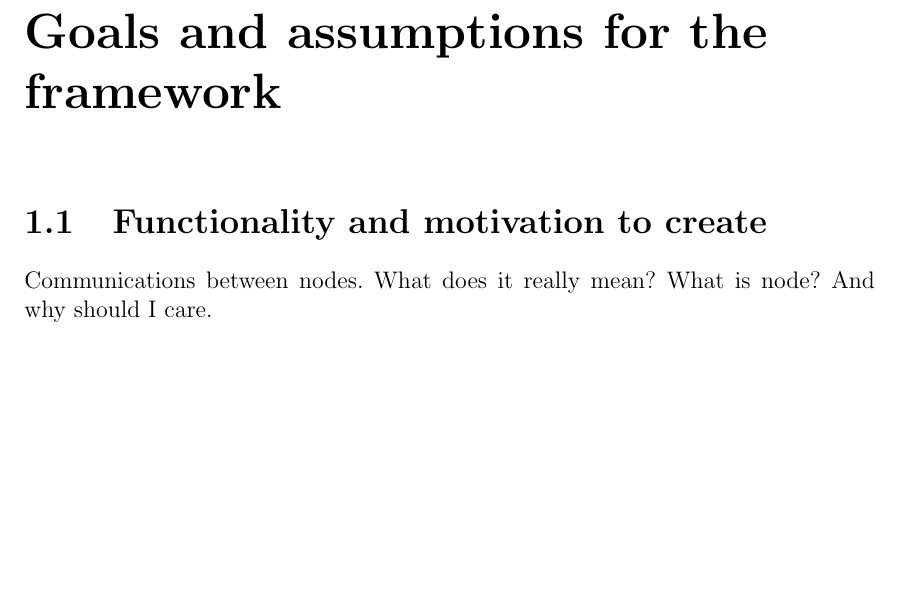
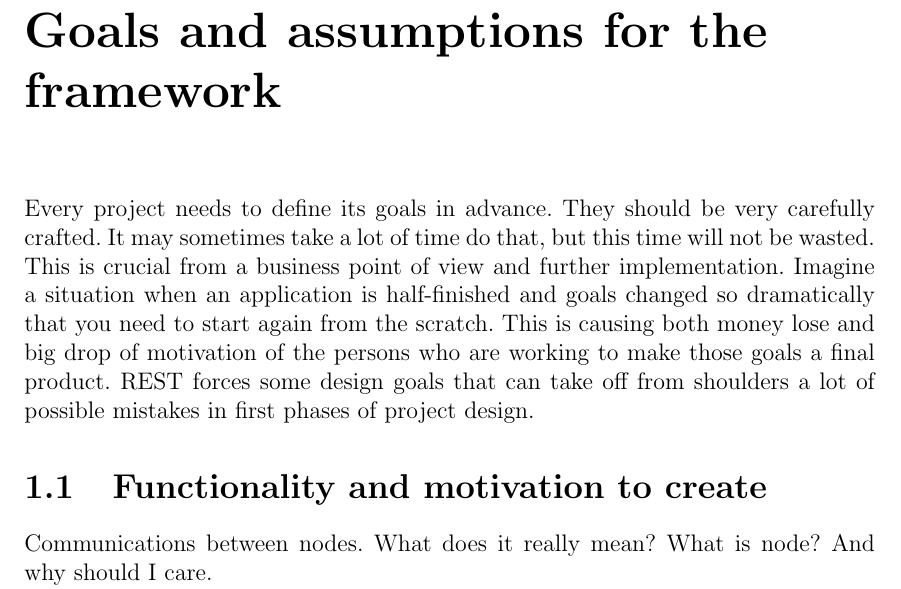
Before and after one commit to dolohow/thesis, a LaTeX thesis (main.tex, which reads chapters/introduction.tex): part of page 5 of 20, cut so that both start at the same text, the shorter picture padded with empty space. Compiled offline with pdfLaTeX.

Commit message:
Add short introduction to chapter introduction

```diff
--- a/chapters/introduction.tex
+++ b/chapters/introduction.tex
@@ -1,3 +1,5 @@
+Every project needs to define its goals in advance. They should be very carefully crafted. It may sometimes take a lot of time do that, but this time will not be wasted. This is crucial from a business point of view and further implementation. Imagine a situation when an application is half-finished and goals changed so dramatically that you need to start again from the scratch. This is causing both money lose and big drop of motivation of the persons who are working to make those goals a final product. REST forces some design goals that can take off from shoulders a lot of possible mistakes in first phases of project design.
+
 \section{Functionality and motivation to create}
 Communications between nodes. What does it really mean? What is node? And why should I care.
 
```
